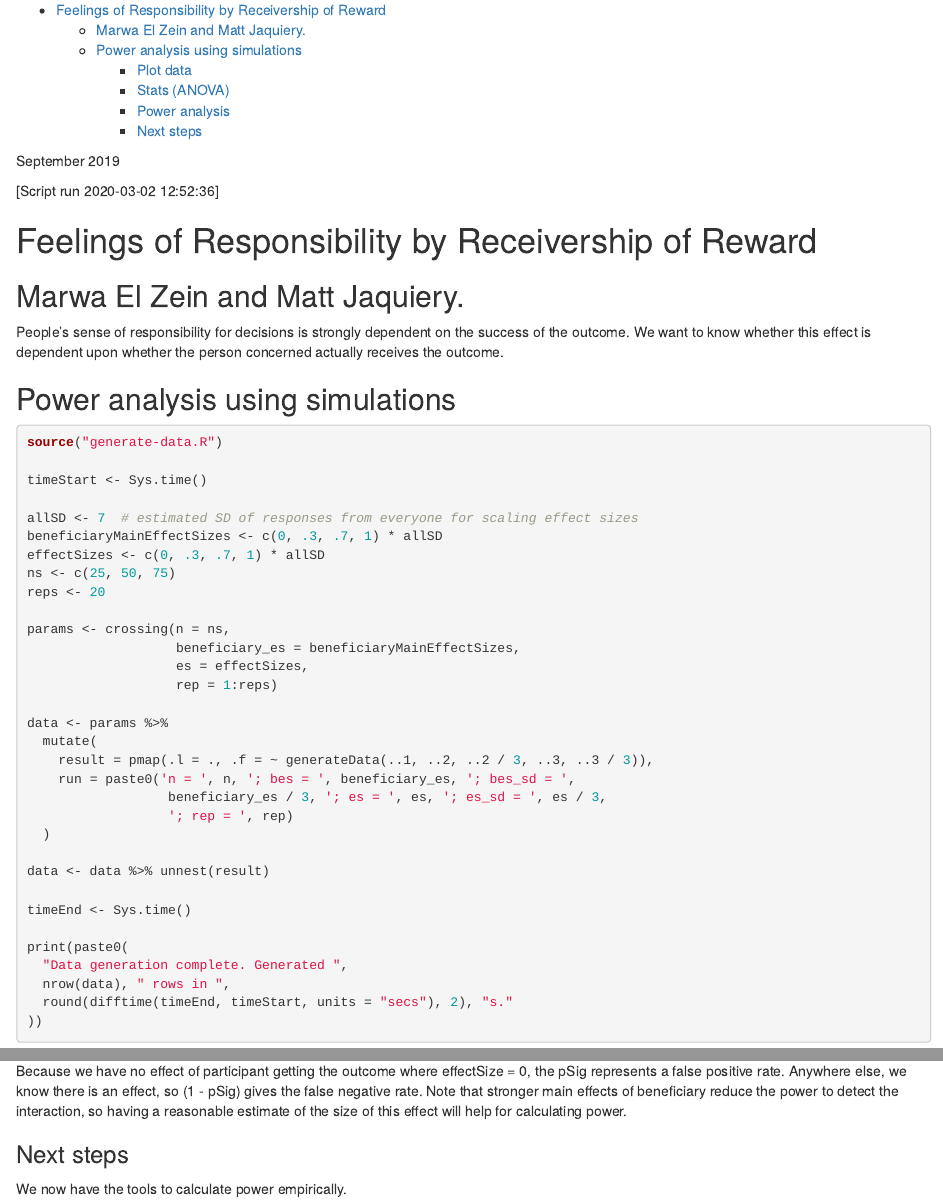
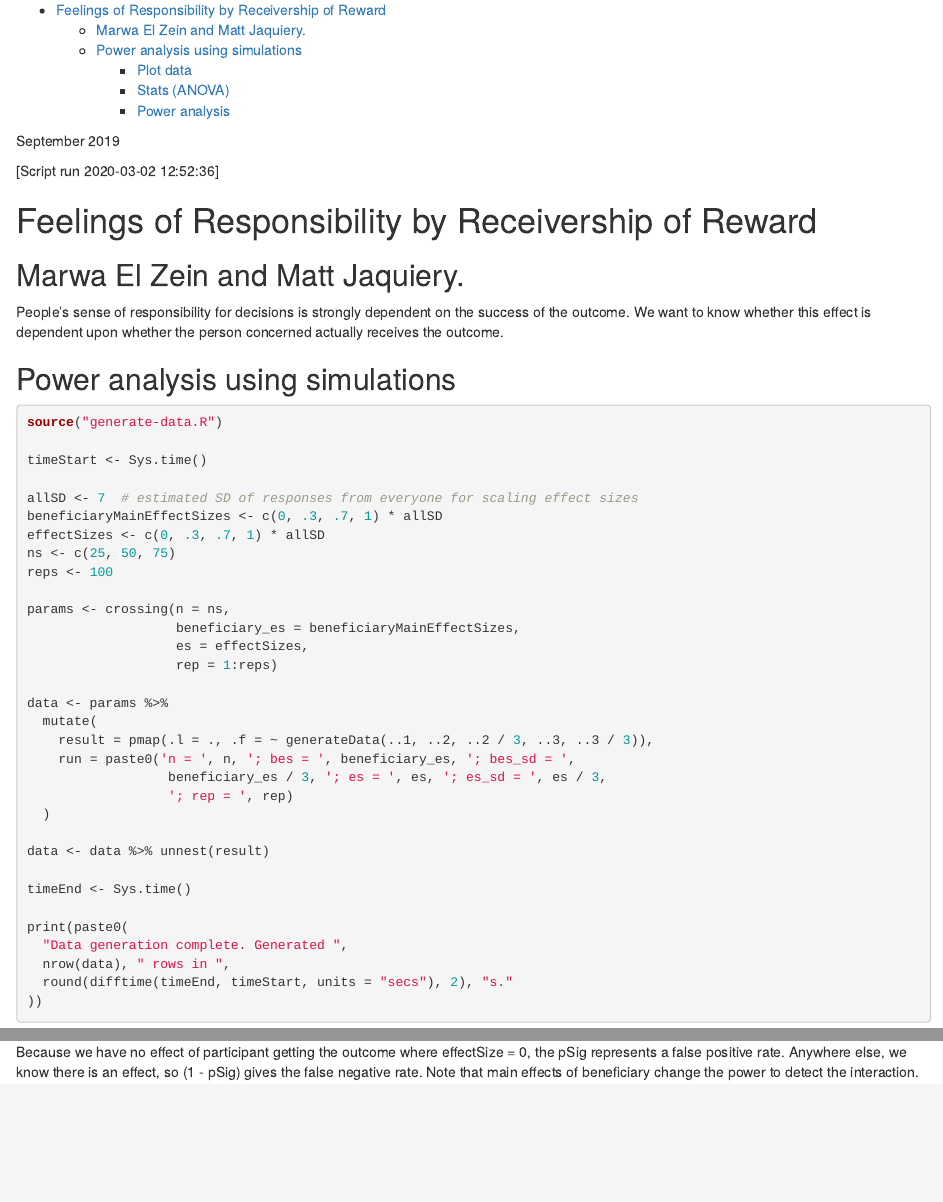
Before and after one commit to mjaquiery/responsibility-by-reward, an R Markdown document (simulation/power-analysis.Rmd): the page in a window 1100 px wide, from 100 px down, and a second part further down, joined at a grey line. Rendered offline with R 4.5, knitr and Pandoc, with nearby package versions; the code chunks are not run, so their results and figures are left out.

Commit message:
Power analysis with 100 reps

````diff
--- a/simulation/power-analysis.Rmd
+++ b/simulation/power-analysis.Rmd
@@ -45,7 +45,7 @@ allSD <- 7  # estimated SD of responses from everyone for scaling effect sizes
 beneficiaryMainEffectSizes <- c(0, .3, .7, 1) * allSD
 effectSizes <- c(0, .3, .7, 1) * allSD
 ns <- c(25, 50, 75)
-reps <- 20
+reps <- 100
 
 params <- crossing(n = ns,
                    beneficiary_es = beneficiaryMainEffectSizes,
@@ -168,8 +168,4 @@ aovs %>% group_by(es, beneficiary_es, n) %>%
 
 ```
 
-Because we have no effect of participant getting the outcome where effectSize = 0, the pSig represents a false positive rate. Anywhere else, we know there is an effect, so (1 - pSig) gives the false negative rate. Note that stronger main effects of beneficiary reduce the power to detect the interaction, so having a reasonable estimate of the size of this effect will help for calculating power.
-
-### Next steps
-
-We now have the tools to calculate power empirically.
+Because we have no effect of participant getting the outcome where effectSize = 0, the pSig represents a false positive rate. Anywhere else, we know there is an effect, so (1 - pSig) gives the false negative rate. Note that main effects of beneficiary change the power to detect the interaction.
````
Also changed, not shown: simulation/power-analysis.html.
